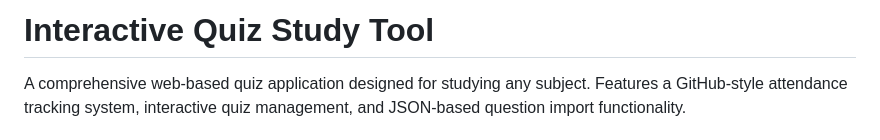
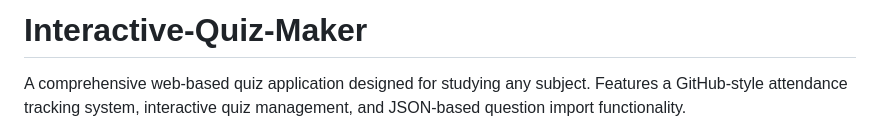
Before and after one commit to K41R0N/Interactive-Quiz-Maker, a Markdown page: README.md, the part around the change. Rendered like a GitHub page.

```diff
--- a/README.md
+++ b/README.md
@@ -1,4 +1,4 @@
-# Interactive Quiz Study Tool
+# Interactive-Quiz-Maker
 
 A comprehensive web-based quiz application designed for studying any subject. Features a GitHub-style attendance tracking system, interactive quiz management, and JSON-based question import functionality.
 
```
